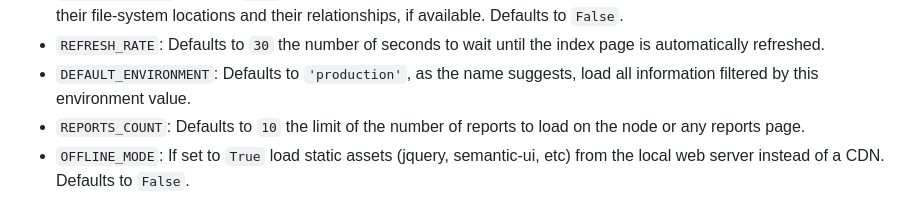
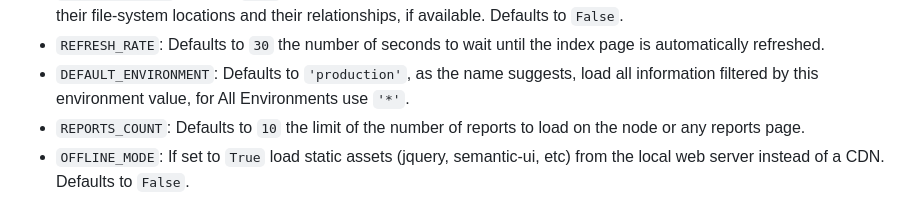
Before and after one commit to voxpupuli/puppetboard, a Markdown page: README.md, the part around the change. GitHub-like rendering.

Commit message:
Doc all environments option for DEFAULT_ENVIRONMENT
Fixes #226

```diff
--- a/README.md
+++ b/README.md
@@ -293,7 +293,7 @@ Other settings that might be interesting, in no particular order:
     resources, their file-system locations and their relationships, if available. Defaults to `False`.
 - `REFRESH_RATE`: Defaults to `30` the number of seconds to wait until the index page is automatically refreshed.
 - `DEFAULT_ENVIRONMENT`: Defaults to `'production'`, as the name suggests, load all information filtered by this
-    environment value.
+    environment value, for All Environments use `'*'`.
 - `REPORTS_COUNT`: Defaults to `10` the limit of the number of reports to load on the node or any reports page.
 - `OFFLINE_MODE`: If set to `True` load static assets (jquery, semantic-ui, etc) from the local web server instead
     of a CDN. Defaults to `False`.
```
